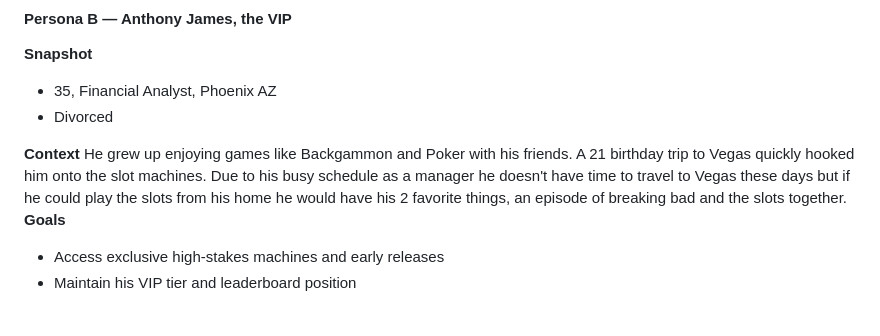
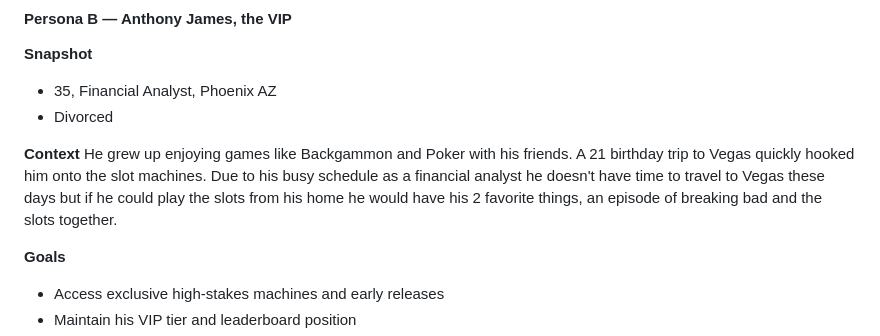
Before and after one commit to cse110-sp26-group06/tech-warmup-2, a Markdown page: plan/research-overview.md, the part around the change. GitHub-like rendering.

Commit message:
fix formatting

```diff
--- a/plan/research-overview.md
+++ b/plan/research-overview.md
@@ -106,7 +106,8 @@ Plays Cashman Casino and Lightning Link on her lunch break and for 15 minutes be
 - Divorced
 
 **Context**
- He grew up enjoying games like Backgammon and Poker with his friends. A 21 birthday trip to Vegas quickly hooked him onto the slot machines. Due to his busy schedule as a manager he doesn't have time to travel to Vegas these days but if he could play the slots from his home he would have his 2 favorite things, an episode of breaking bad and the slots together.
+ He grew up enjoying games like Backgammon and Poker with his friends. A 21 birthday trip to Vegas quickly hooked him onto the slot machines. Due to his busy schedule as a financial analyst he doesn't have time to travel to Vegas these days but if he could play the slots from his home he would have his 2 favorite things, an episode of breaking bad and the slots together.
+
 **Goals**
 - Access exclusive high-stakes machines and early releases
 - Maintain his VIP tier and leaderboard position
```
